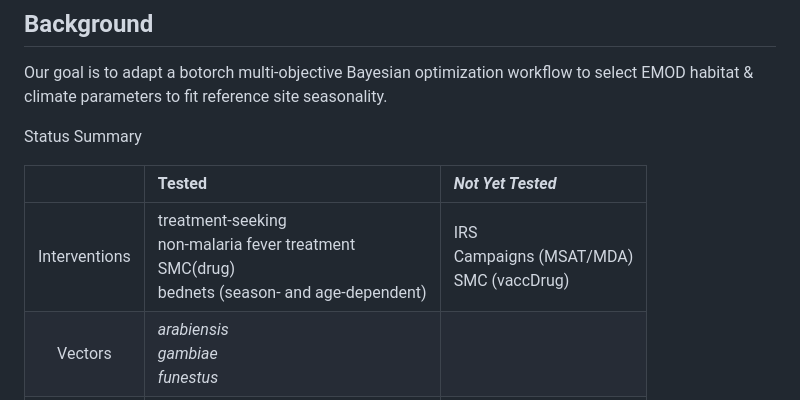
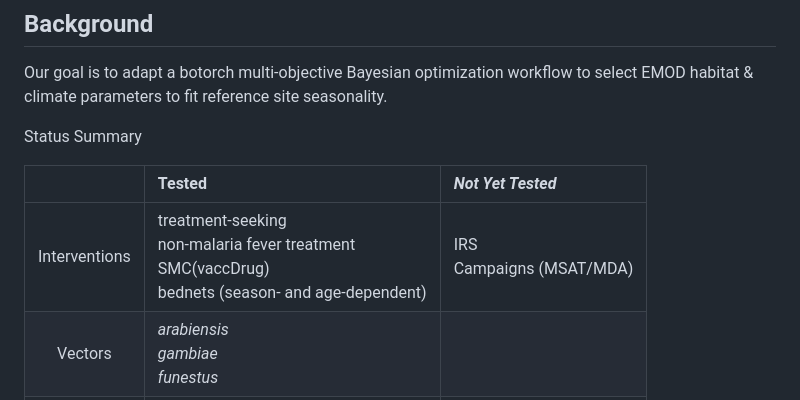
Before and after one commit to tobias-holden/environment_calibration, a Markdown page: README.md, the part around the change. Rendered like a GitHub page.

Commit message:
Update README.md
vaccDrug SMC status

```diff
--- a/README.md
+++ b/README.md
@@ -8,7 +8,7 @@ Status Summary
 
 |               | Tested                                                                                               | *Not Yet Tested*                              |
 |:-------------:|:------------------------------------|:-------------------|
-| Interventions | treatment-seeking<br>non-malaria fever treatment<br>SMC(drug)<br>bednets (season- and age-dependent) | IRS<br>Campaigns (MSAT/MDA)<br>SMC (vaccDrug) |
+| Interventions | treatment-seeking<br>non-malaria fever treatment<br>SMC(vaccDrug)<br>bednets (season- and age-dependent) | IRS<br>Campaigns (MSAT/MDA)|
 |    Vectors    | *arabiensis*<br>*gambiae*<br>*funestus*                                                              |                                               |
 |   Habitats    | constant<br>temporary rainfall<br>water vegetation                                                   | linear spline                                 |
 
```
